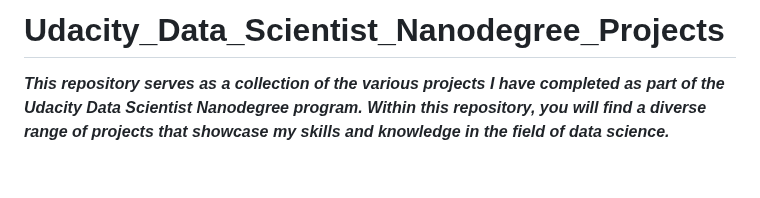
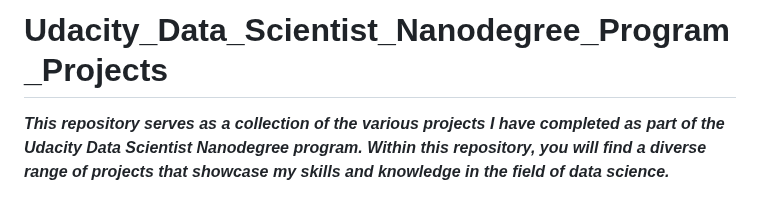
Before and after one commit to yangfuchun/Udacity_Data_Scientist_Nanodegree_Projects, a Markdown page: README.md, the part around the change. GitHub-like rendering; blank space fills up the shorter version.

```diff
--- a/README.md
+++ b/README.md
@@ -1,4 +1,4 @@
-# Udacity_Data_Scientist_Nanodegree_Projects
+# Udacity_Data_Scientist_Nanodegree_Program_Projects
 
 ***This repository serves as a collection of the various projects I have completed as part of the Udacity Data Scientist Nanodegree program. Within this repository, you will find a diverse range of projects that showcase my skills and knowledge in the field of data science.***
 
```
